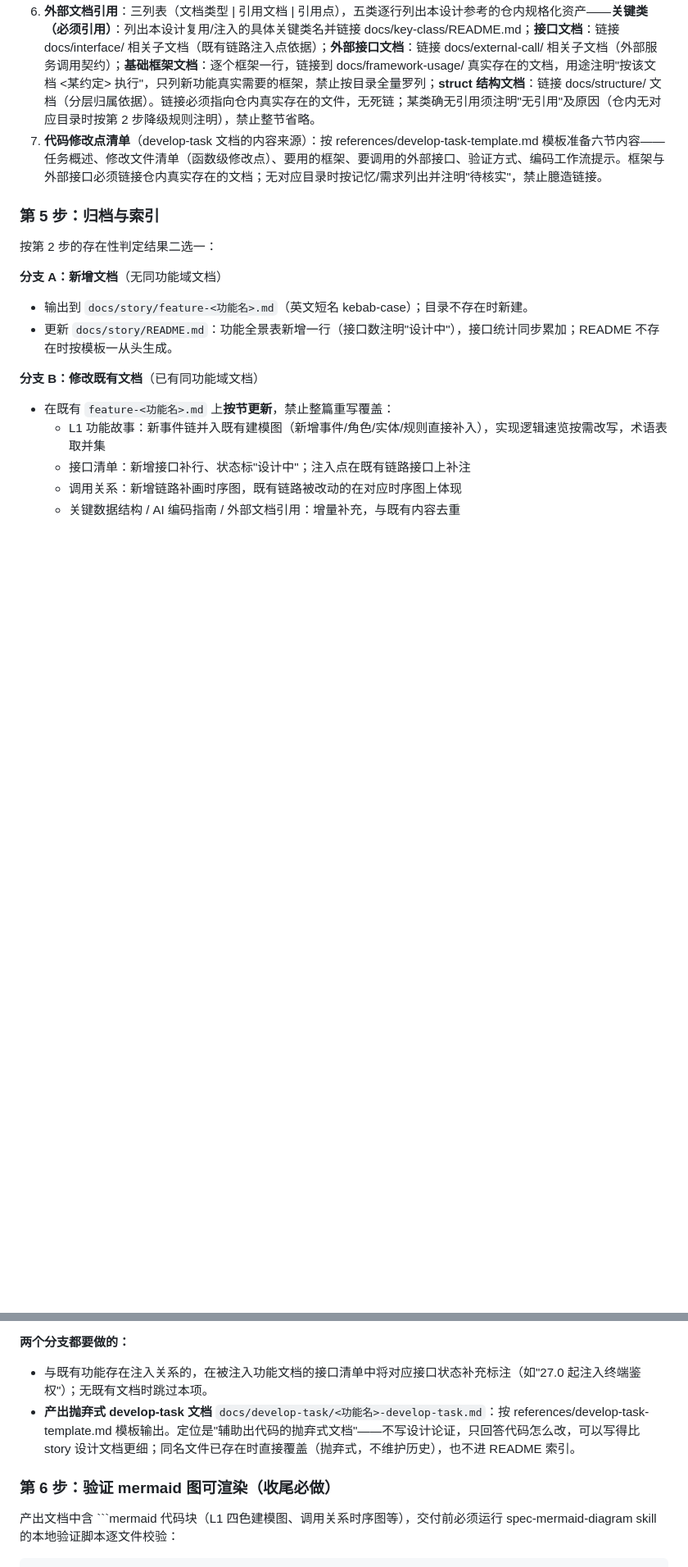
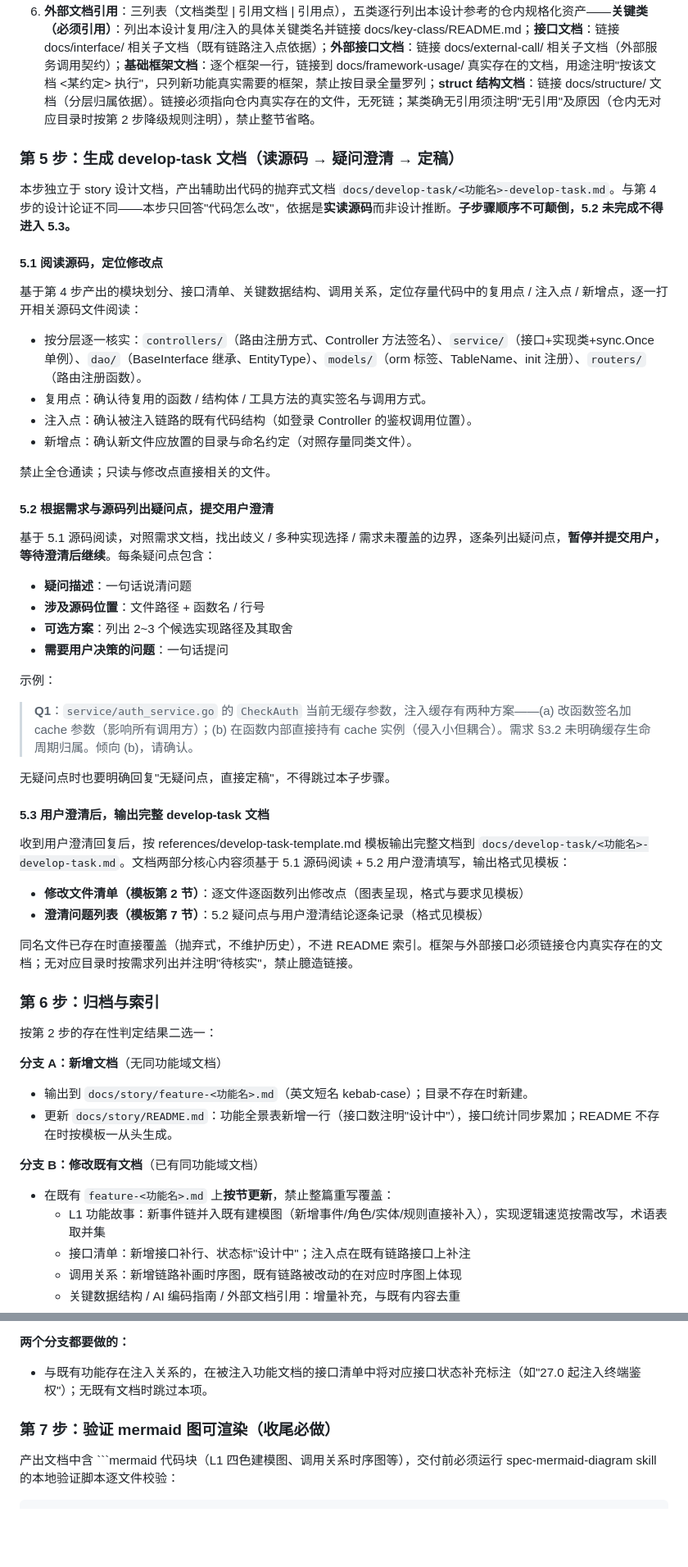
Before and after one commit to CoreGeekASTL/specgo, a Markdown page: skills/spec-story-design/SKILL.md, 2 parts joined by grey strips. Shown at 82% size. Rendered like a GitHub page; blank space fills up the shorter version.

Commit message:
feat: spec-story-design 拆分 develop-task 为独立步骤（读源码→疑问澄清→定稿），输出格式收口至模板

````diff
--- a/skills/spec-story-design/SKILL.md
+++ b/skills/spec-story-design/SKILL.md
@@ -56,9 +56,47 @@ description: 当接收到需求设计文档（SR/特性设计），需要为存
 4. **调用关系**：每条主链路一张 mermaid 时序图（如管理链路、业务链路分开画），需求中的分支（逃生态、缓存命中/未命中、校验失败整批拒绝）用 alt/opt 表达。**每条调用链补充实现说明**：时序图下方用多句话逐步说明该链路的实现逻辑，每句话 ≤30 字、表达一个完整实现点，业务语言、可落到编码。
 5. **AI 编码指南**：1-5 条，每条 ≤30 字，面向"按本设计编码时"的落地规则（分层归属、复用约束、双 DDL、测试方式），附依据（需求章节号或存量文件）。
 6. **外部文档引用**：三列表（文档类型 | 引用文档 | 引用点），五类逐行列出本设计参考的仓内规格化资产——**关键类（必须引用）**：列出本设计复用/注入的具体关键类名并链接 docs/key-class/README.md；**接口文档**：链接 docs/interface/ 相关子文档（既有链路注入点依据）；**外部接口文档**：链接 docs/external-call/ 相关子文档（外部服务调用契约）；**基础框架文档**：逐个框架一行，链接到 docs/framework-usage/ 真实存在的文档，用途注明"按该文档 <某约定> 执行"，只列新功能真实需要的框架，禁止按目录全量罗列；**struct 结构文档**：链接 docs/structure/ 文档（分层归属依据）。链接必须指向仓内真实存在的文件，无死链；某类确无引用须注明"无引用"及原因（仓内无对应目录时按第 2 步降级规则注明），禁止整节省略。
-7. **代码修改点清单**（develop-task 文档的内容来源）：按 references/develop-task-template.md 模板准备六节内容——任务概述、修改文件清单（函数级修改点）、要用的框架、要调用的外部接口、验证方式、编码工作流提示。框架与外部接口必须链接仓内真实存在的文档；无对应目录时按记忆/需求列出并注明"待核实"，禁止臆造链接。
 
-### 第 5 步：归档与索引
+### 第 5 步：生成 develop-task 文档（读源码 → 疑问澄清 → 定稿）
+
+本步独立于 story 设计文档，产出辅助出代码的抛弃式文档 `docs/develop-task/<功能名>-develop-task.md`。与第 4 步的设计论证不同——本步只回答"代码怎么改"，依据是**实读源码**而非设计推断。**子步骤顺序不可颠倒，5.2 未完成不得进入 5.3。**
+
+#### 5.1 阅读源码，定位修改点
+
+基于第 4 步产出的模块划分、接口清单、关键数据结构、调用关系，定位存量代码中的复用点 / 注入点 / 新增点，逐一打开相关源码文件阅读：
+
+- 按分层逐一核实：`controllers/`（路由注册方式、Controller 方法签名）、`service/`（接口+实现类+sync.Once 单例）、`dao/`（BaseInterface 继承、EntityType）、`models/`（orm 标签、TableName、init 注册）、`routers/`（路由注册函数）。
+- 复用点：确认待复用的函数 / 结构体 / 工具方法的真实签名与调用方式。
+- 注入点：确认被注入链路的既有代码结构（如登录 Controller 的鉴权调用位置）。
+- 新增点：确认新文件应放置的目录与命名约定（对照存量同类文件）。
+
+禁止全仓通读；只读与修改点直接相关的文件。
+
+#### 5.2 根据需求与源码列出疑问点，提交用户澄清
+
+基于 5.1 源码阅读，对照需求文档，找出歧义 / 多种实现选择 / 需求未覆盖的边界，逐条列出疑问点，**暂停并提交用户，等待澄清后继续**。每条疑问点包含：
+
+- **疑问描述**：一句话说清问题
+- **涉及源码位置**：文件路径 + 函数名 / 行号
+- **可选方案**：列出 2~3 个候选实现路径及其取舍
+- **需要用户决策的问题**：一句话提问
+
+示例：
+
+> **Q1**：`service/auth_service.go` 的 `CheckAuth` 当前无缓存参数，注入缓存有两种方案——(a) 改函数签名加 cache 参数（影响所有调用方）；(b) 在函数内部直接持有 cache 实例（侵入小但耦合）。需求 §3.2 未明确缓存生命周期归属。倾向 (b)，请确认。
+
+无疑问点时也要明确回复"无疑问点，直接定稿"，不得跳过本子步骤。
+
+#### 5.3 用户澄清后，输出完整 develop-task 文档
+
+收到用户澄清回复后，按 references/develop-task-template.md 模板输出完整文档到 `docs/develop-task/<功能名>-develop-task.md`。文档两部分核心内容须基于 5.1 源码阅读 + 5.2 用户澄清填写，输出格式见模板：
+
+- **修改文件清单（模板第 2 节）**：逐文件逐函数列出修改点（图表呈现，格式与要求见模板）
+- **澄清问题列表（模板第 7 节）**：5.2 疑问点与用户澄清结论逐条记录（格式见模板）
+
+同名文件已存在时直接覆盖（抛弃式，不维护历史），不进 README 索引。框架与外部接口必须链接仓内真实存在的文档；无对应目录时按需求列出并注明"待核实"，禁止臆造链接。
+
+### 第 6 步：归档与索引
 
 按第 2 步的存在性判定结果二选一：
 
@@ -81,9 +119,8 @@ description: 当接收到需求设计文档（SR/特性设计），需要为存
 **两个分支都要做的：**
 
 - 与既有功能存在注入关系的，在被注入功能文档的接口清单中将对应接口状态补充标注（如"27.0 起注入终端鉴权"）；无既有文档时跳过本项。
-- **产出抛弃式 develop-task 文档** `docs/develop-task/<功能名>-develop-task.md`：按 references/develop-task-template.md 模板输出。定位是"辅助出代码的抛弃式文档"——不写设计论证，只回答代码怎么改，可以写得比 story 设计文档更细；同名文件已存在时直接覆盖（抛弃式，不维护历史），也不进 README 索引。
 
-### 第 6 步：验证 mermaid 图可渲染（收尾必做）
+### 第 7 步：验证 mermaid 图可渲染（收尾必做）
 
 产出文档中含 ```mermaid 代码块（L1 四色建模图、调用关系时序图等），交付前必须运行 spec-mermaid-diagram skill 的本地验证脚本逐文件校验：
 
````
Also changed, not shown: other parts of skills/spec-story-design/SKILL.md (+7 -7 lines), 1 other file.
